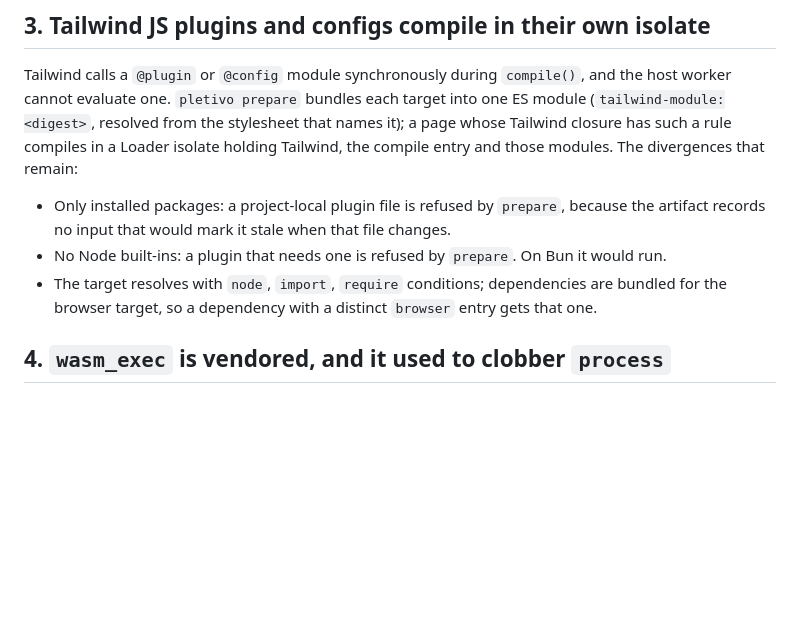
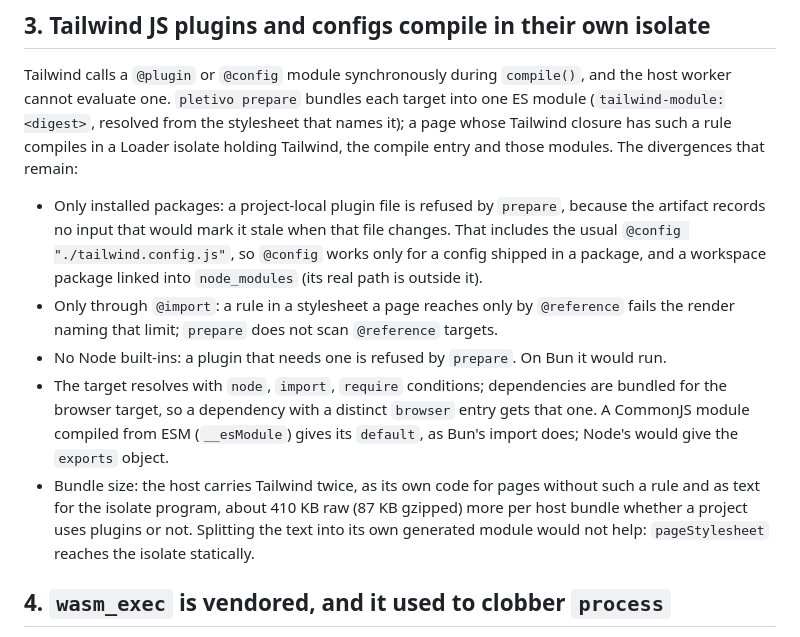
Before and after one commit to contember/pletivo, a Markdown page: docs/todos/016-workers-host-divergences.md, the part around the change. GitHub-like rendering; blank space fills up the shorter version.

```diff
--- a/docs/todos/016-workers-host-divergences.md
+++ b/docs/todos/016-workers-host-divergences.md
@@ -114,11 +114,21 @@ Tailwind closure has such a rule compiles in a Loader isolate holding Tailwind,
 compile entry and those modules. The divergences that remain:
 
 - Only installed packages: a project-local plugin file is refused by `prepare`, because
-  the artifact records no input that would mark it stale when that file changes.
+  the artifact records no input that would mark it stale when that file changes. That
+  includes the usual `@config "./tailwind.config.js"`, so `@config` works only for a
+  config shipped in a package, and a workspace package linked into `node_modules` (its
+  real path is outside it).
+- Only through `@import`: a rule in a stylesheet a page reaches only by `@reference` fails
+  the render naming that limit; `prepare` does not scan `@reference` targets.
 - No Node built-ins: a plugin that needs one is refused by `prepare`. On Bun it would run.
 - The target resolves with `node`, `import`, `require` conditions; dependencies are
   bundled for the browser target, so a dependency with a distinct `browser` entry gets
-  that one.
+  that one. A CommonJS module compiled from ESM (`__esModule`) gives its `default`, as
+  Bun's import does; Node's would give the `exports` object.
+- Bundle size: the host carries Tailwind twice, as its own code for pages without such a
+  rule and as text for the isolate program, about 410 KB raw (87 KB gzipped) more per host
+  bundle whether a project uses plugins or not. Splitting the text into its own generated
+  module would not help: `pageStylesheet` reaches the isolate statically.
 
 ## 4. `wasm_exec` is vendored, and it used to clobber `process`
 
```
Also changed, not shown: packages/workers/README.md (+13 -5 lines).
